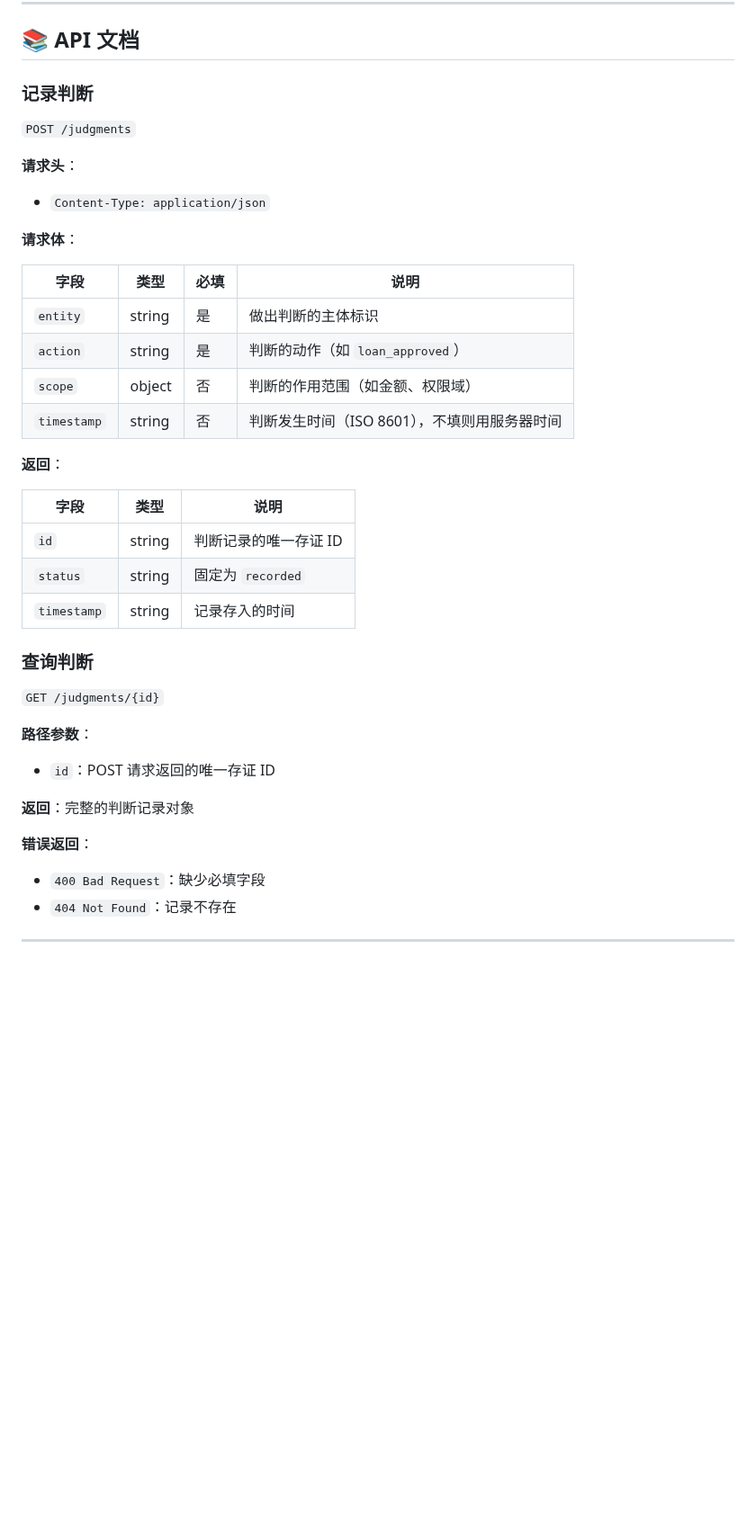
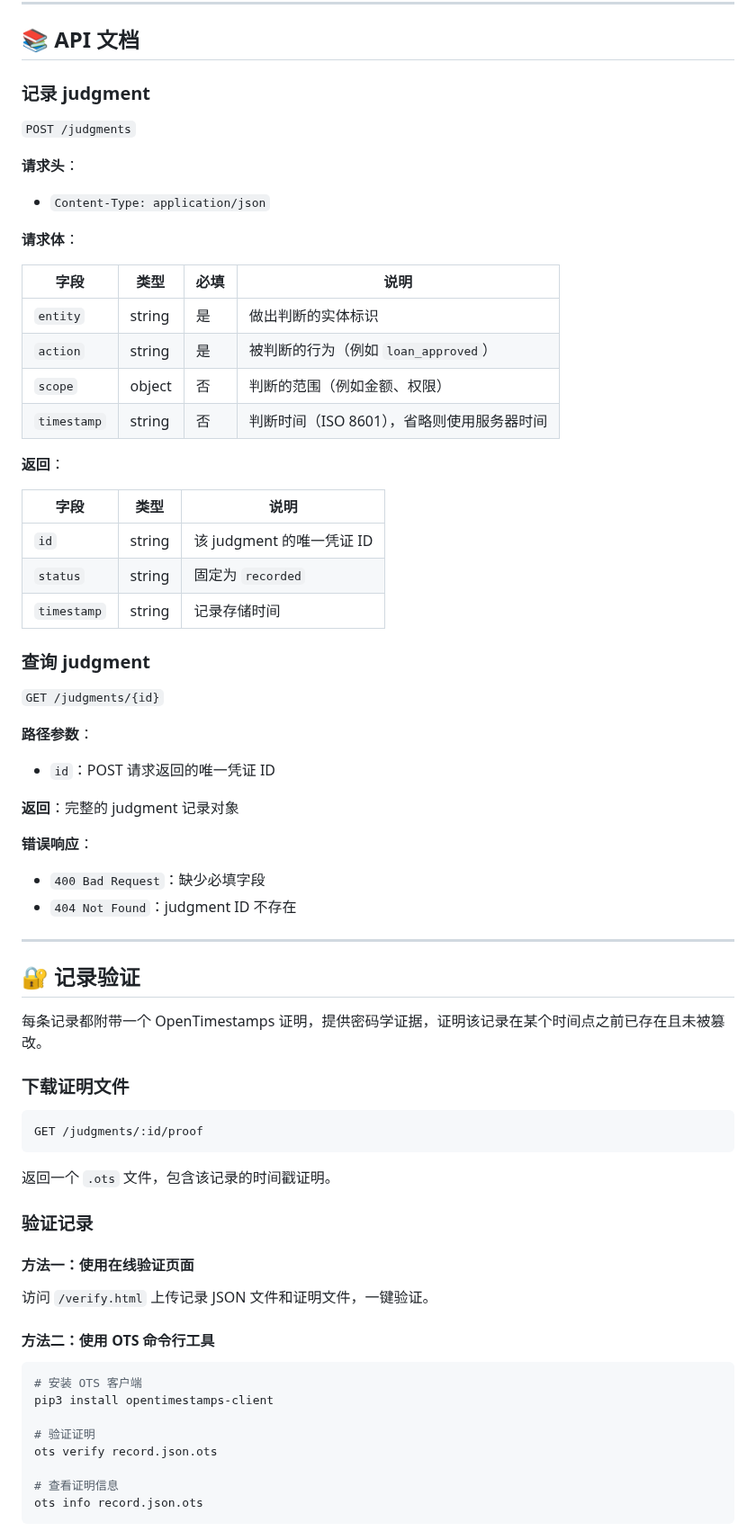
Before and after one commit to schchit/hjs-api, a Markdown page: README.zh-CN.md, the part around one of its changes. Shown at 90% size. Drawn GitHub-style; blank space fills up the shorter version.

````diff
--- a/README.zh-CN.md
+++ b/README.zh-CN.md
@@ -64,7 +64,7 @@ curl https://hjs-api.onrender.com/judgments/jgd_1742318412345_abc1
 
 ## 📚 API 文档
 
-### 记录判断
+### 记录 judgment
 
 `POST /judgments`
 
@@ -75,28 +75,62 @@ curl https://hjs-api.onrender.com/judgments/jgd_1742318412345_abc1
 
 | 字段 | 类型 | 必填 | 说明 |
 |------|------|------|------|
-| `entity` | string | 是 | 做出判断的主体标识 |
-| `action` | string | 是 | 判断的动作（如 `loan_approved`） |
-| `scope` | object | 否 | 判断的作用范围（如金额、权限域） |
-| `timestamp` | string | 否 | 判断发生时间（ISO 8601），不填则用服务器时间 |
+| `entity` | string | 是 | 做出判断的实体标识 |
+| `action` | string | 是 | 被判断的行为（例如 `loan_approved`） |
+| `scope` | object | 否 | 判断的范围（例如金额、权限） |
+| `timestamp` | string | 否 | 判断时间（ISO 8601），省略则使用服务器时间 |
 
 **返回**：
 
 | 字段 | 类型 | 说明 |
 |------|------|------|
-| `id` | string | 判断记录的唯一存证 ID |
+| `id` | string | 该 judgment 的唯一凭证 ID |
 | `status` | string | 固定为 `recorded` |
-| `timestamp` | string | 记录存入的时间 |
+| `timestamp` | string | 记录存储时间 |
 
-### 查询判断
+### 查询 judgment
 
 `GET /judgments/{id}`
 
 **路径参数**：
-- `id`：POST 请求返回的唯一存证 ID
+- `id`：POST 请求返回的唯一凭证 ID
 
-**返回**：完整的判断记录对象
+**返回**：完整的 judgment 记录对象
 
-**错误返回**：
+**错误响应**：
 - `400 Bad Request`：缺少必填字段
-- `404 Not Found`：记录不存在
+- `404 Not Found`：judgment ID 不存在
+
+---
+
+## 🔐 记录验证
+
+每条记录都附带一个 OpenTimestamps 证明，提供密码学证据，证明该记录在某个时间点之前已存在且未被篡改。
+
+### 下载证明文件
+
+```
+GET /judgments/:id/proof
+```
+
+返回一个 `.ots` 文件，包含该记录的时间戳证明。
+
+### 验证记录
+
+#### 方法一：使用在线验证页面
+
+访问 `/verify.html` 上传记录 JSON 文件和证明文件，一键验证。
+
+#### 方法二：使用 OTS 命令行工具
+
+```bash
+# 安装 OTS 客户端
+pip3 install opentimestamps-client
+
+# 验证证明
+ots verify record.json.ots
+
+# 查看证明信息
+ots info record.json.ots
+```
+
````
Also changed, not shown: other parts of README.zh-CN.md (+48 -31 lines).
